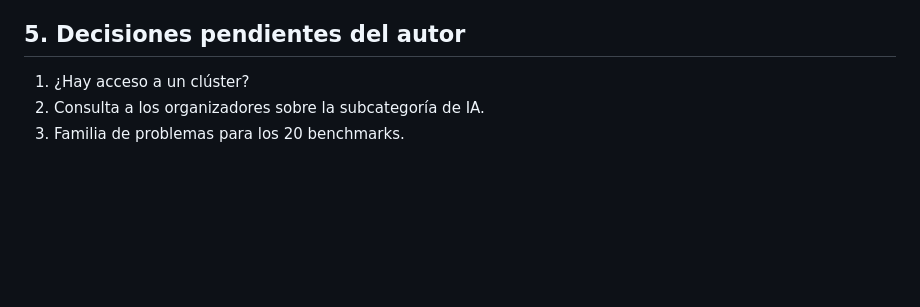
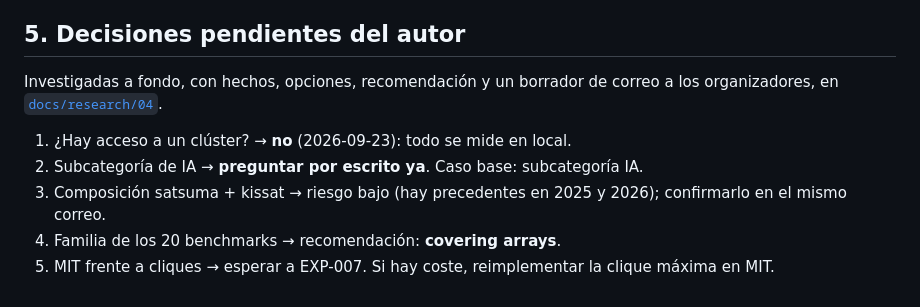
Before and after one commit to abelponce03/SAT-SOLVER, a Markdown page: docs/ROADMAP.md, the part around the change. GitHub-like rendering; blank space fills up the shorter version.

```diff
--- a/docs/ROADMAP.md
+++ b/docs/ROADMAP.md
@@ -165,6 +165,13 @@ se tomarán con presupuestos cortos y habrá que declararlo así.
 
 ## 5. Decisiones pendientes del autor
 
-1. ¿Hay acceso a un clúster?
-2. Consulta a los organizadores sobre la subcategoría de IA.
-3. Familia de problemas para los 20 benchmarks.
+Investigadas a fondo, con hechos, opciones, recomendación y un borrador de correo
+a los organizadores, en [`docs/research/04`](research/04-decisiones-pendientes.md).
+
+1. ¿Hay acceso a un clúster? → **no** (2026-09-23): todo se mide en local.
+2. Subcategoría de IA → **preguntar por escrito ya**. Caso base: subcategoría IA.
+3. Composición satsuma + kissat → riesgo bajo (hay precedentes en 2025 y 2026);
+   confirmarlo en el mismo correo.
+4. Familia de los 20 benchmarks → recomendación: **covering arrays**.
+5. MIT frente a cliques → esperar a EXP-007. Si hay coste, reimplementar la
+   clique máxima en MIT.
```
Also changed, not shown: docs/experiments/EXP-007-ruptura-de-simetrias.md (+7 -0 lines), docs/research/04-decisiones-pendientes.md (added, +325 -0 lines).
